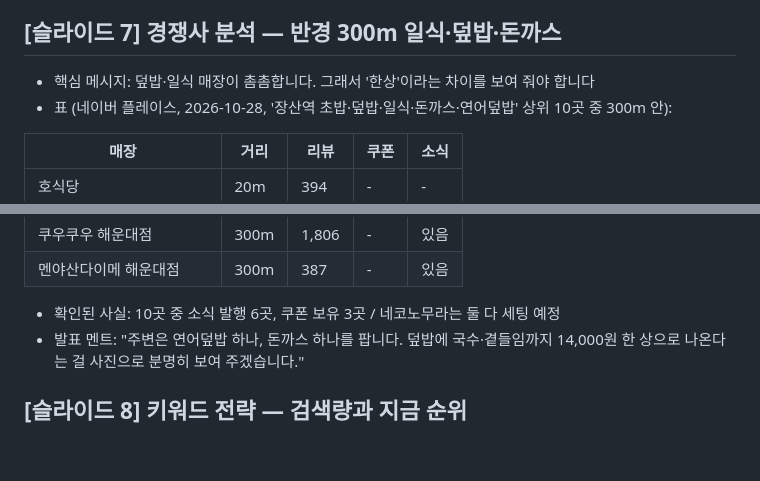
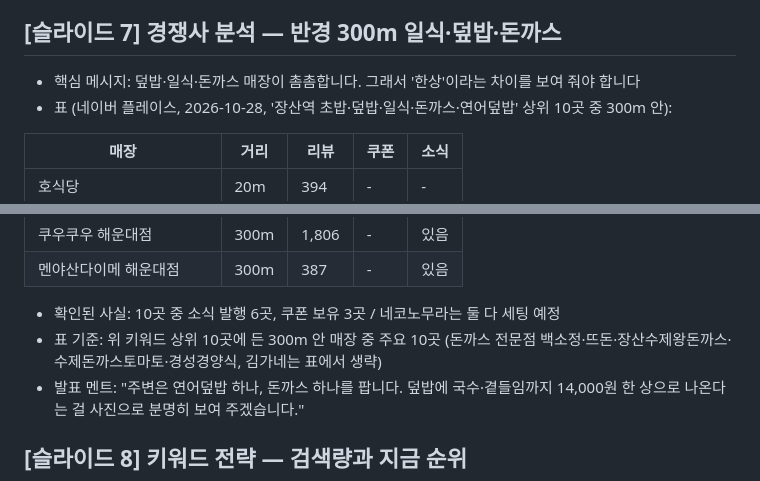
Before and after one commit to jin1899510-lab/1st-thank, a Markdown page: proposals/nekonomura/slides.md, 2 parts joined by grey strips. Drawn GitHub-style; blank space fills up the shorter version.

Commit message:
네코노무라: 경쟁 매장 표 기준 명시
Co-Authored-By: Claude Opus 5.5 <noreply@anthropic.com>
Claude-Session: https://claude.ai/code/session_017Gvd1GkpoaYSGs636sML4S

```diff
--- a/proposals/nekonomura/slides.md
+++ b/proposals/nekonomura/slides.md
@@ -79,7 +79,7 @@
 - 발표 멘트: "장보기·학원 픽업 동선 위에 있고, 상가 주차 2시간 무료는 차로 오는 가족 손님께 꼭 알려야 할 장점입니다."
 
 ## [슬라이드 7] 경쟁사 분석 — 반경 300m 일식·덮밥·돈까스
-- 핵심 메시지: 덮밥·일식 매장이 촘촘합니다. 그래서 '한상'이라는 차이를 보여 줘야 합니다
+- 핵심 메시지: 덮밥·일식·돈까스 매장이 촘촘합니다. 그래서 '한상'이라는 차이를 보여 줘야 합니다
 - 표 (네이버 플레이스, 2026-10-28, '장산역 초밥·덮밥·일식·돈까스·연어덮밥' 상위 10곳 중 300m 안):
 
 | 매장 | 거리 | 리뷰 | 쿠폰 | 소식 |
@@ -96,6 +96,7 @@
 | 멘야산다이메 해운대점 | 300m | 387 | - | 있음 |
 
 - 확인된 사실: 10곳 중 소식 발행 6곳, 쿠폰 보유 3곳 / 네코노무라는 둘 다 세팅 예정
+- 표 기준: 위 키워드 상위 10곳에 든 300m 안 매장 중 주요 10곳 (돈까스 전문점 백소정·뜨돈·장산수제왕돈까스·수제돈까스토마토·경성경양식, 김가네는 표에서 생략)
 - 발표 멘트: "주변은 연어덮밥 하나, 돈까스 하나를 팝니다. 덮밥에 국수·곁들임까지 14,000원 한 상으로 나온다는 걸 사진으로 분명히 보여 주겠습니다."
 
 ## [슬라이드 8] 키워드 전략 — 검색량과 지금 순위
```
